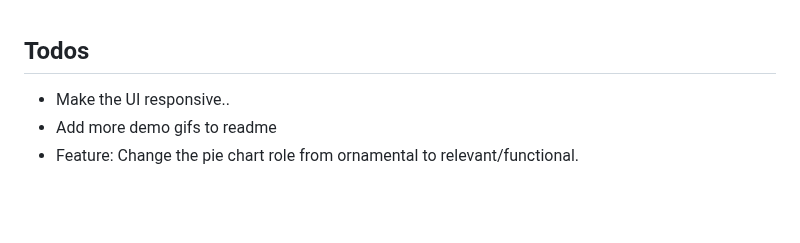
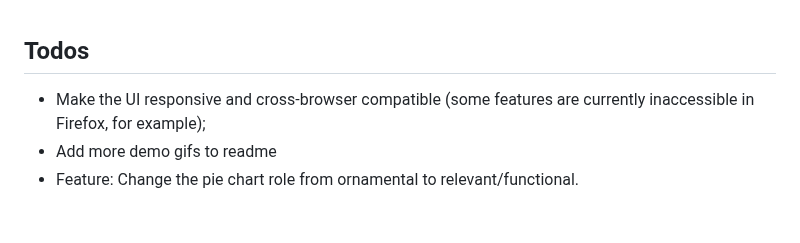
Before and after one commit to Marija-Kov/Workout-Mate, a Markdown page: README.md, the part around the change. Drawn GitHub-style.

Commit message:
Update todos

```diff
--- a/README.md
+++ b/README.md
@@ -176,7 +176,7 @@ All files                        |   78.54 |    71.94 |   76.12 |   81.37 |
 
 ## Todos <a name = "todos"></a>
 
-- Make the UI responsive..
+- Make the UI responsive and cross-browser compatible (some features are currently inaccessible in Firefox, for example);
 - Add more demo gifs to readme
 - Feature: Change the pie chart role from ornamental to relevant/functional.
 
```
